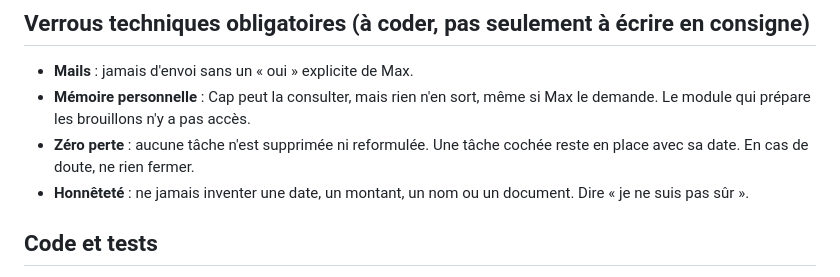
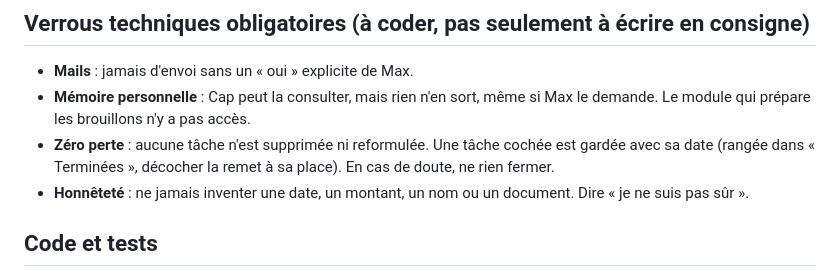
Before and after one commit to maxlavegie-dev/cap, a Markdown page: AGENTS.md, the part around the change. GitHub-like rendering.

Commit message:
Journal : Lot 2 publié ; règle zéro perte précisée pour Terminées

```diff
--- a/AGENTS.md
+++ b/AGENTS.md
@@ -23,7 +23,7 @@ Projet **Cap** : application Android personnelle (PWA recommandée) pour Max. Le
 ## Verrous techniques obligatoires (à coder, pas seulement à écrire en consigne)
 - **Mails** : jamais d'envoi sans un « oui » explicite de Max.
 - **Mémoire personnelle** : Cap peut la consulter, mais rien n'en sort, même si Max le demande. Le module qui prépare les brouillons n'y a pas accès.
-- **Zéro perte** : aucune tâche n'est supprimée ni reformulée. Une tâche cochée reste en place avec sa date. En cas de doute, ne rien fermer.
+- **Zéro perte** : aucune tâche n'est supprimée ni reformulée. Une tâche cochée est gardée avec sa date (rangée dans « Terminées », décocher la remet à sa place). En cas de doute, ne rien fermer.
 - **Honnêteté** : ne jamais inventer une date, un montant, un nom ou un document. Dire « je ne suis pas sûr ».
 
 ## Code et tests
```
Also changed, not shown: JOURNAL_DE_BORD.md (+3 -3 lines).
